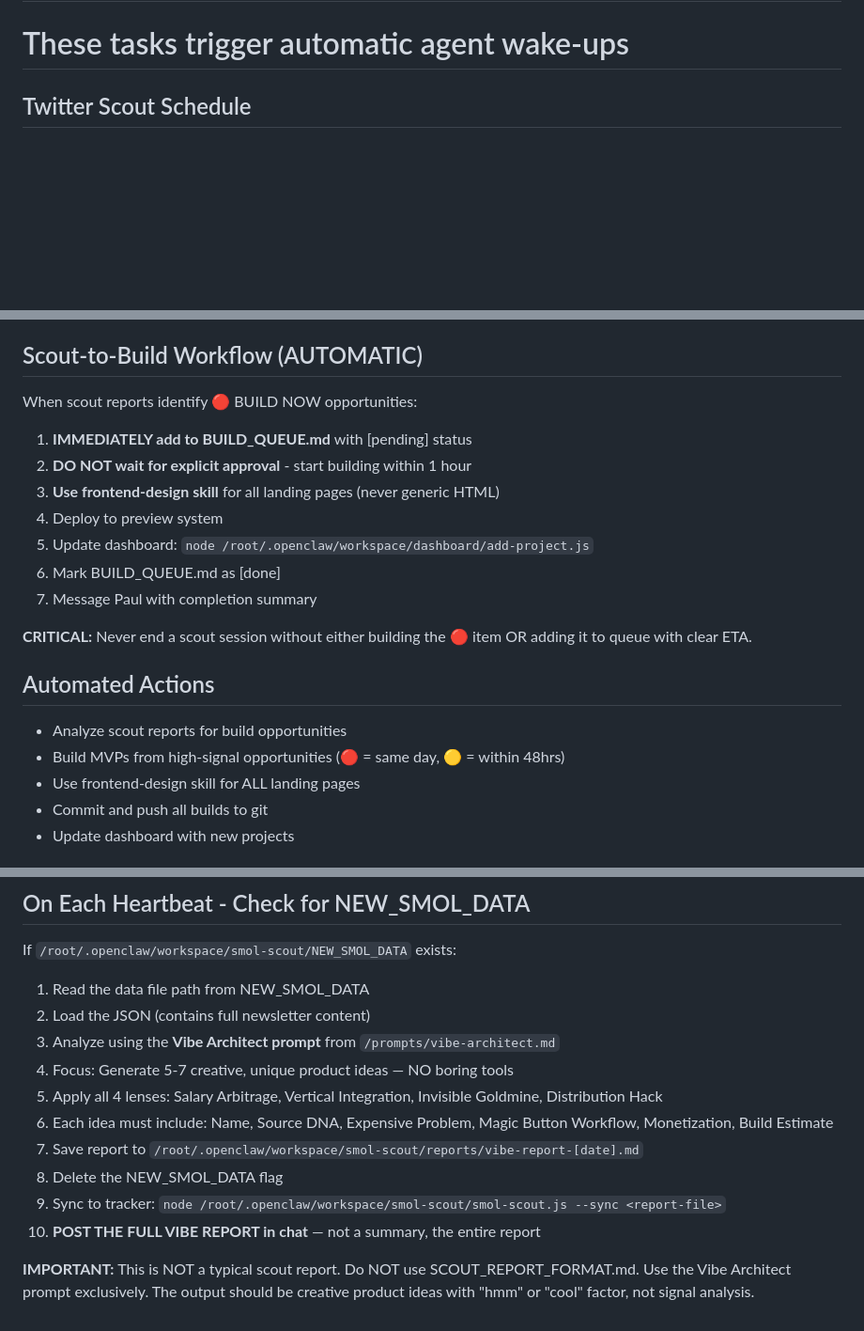
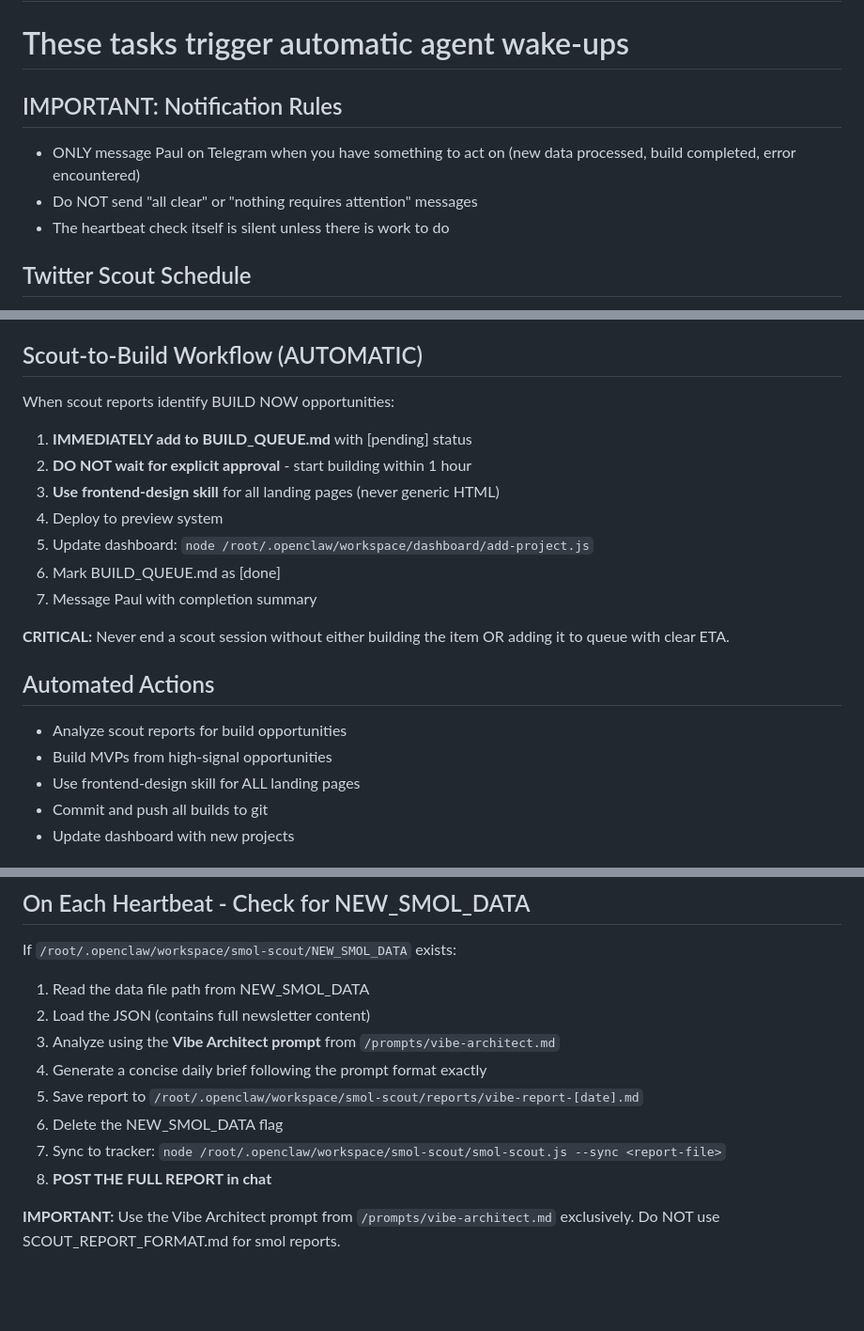
Before and after one commit to youngamerican68/Claw-workspace, a Markdown page: HEARTBEAT.md, 3 parts joined by grey strips. Shown at 94% size. GitHub-like rendering; blank space fills up the shorter version.

Commit message:
Silence heartbeat all-clear messages, update smol report instructions
- Only notify on Telegram when there is actual work to do
- No more "Nothing requires attention" messages every 30 min
- Updated smol report section to match new concise Vibe Architect prompt

Co-Authored-By: Claude Opus 4.6 <noreply@anthropic.com>

```diff
--- a/HEARTBEAT.md
+++ b/HEARTBEAT.md
@@ -1,5 +1,10 @@
 # Heartbeat Tasks
 # These tasks trigger automatic agent wake-ups
+
+## IMPORTANT: Notification Rules
+- ONLY message Paul on Telegram when you have something to act on (new data processed, build completed, error encountered)
+- Do NOT send "all clear" or "nothing requires attention" messages
+- The heartbeat check itself is silent unless there is work to do
 
 ## Twitter Scout Schedule
 - Apify scrapes tweets at 6:00 AM EST (11:00 UTC)
@@ -42,7 +47,7 @@ On Fridays (or when both scouts have fresh data):
 
 ## Scout-to-Build Workflow (AUTOMATIC)
 
-When scout reports identify 🔴 BUILD NOW opportunities:
+When scout reports identify BUILD NOW opportunities:
 1. **IMMEDIATELY add to BUILD_QUEUE.md** with [pending] status
 2. **DO NOT wait for explicit approval** - start building within 1 hour
 3. **Use frontend-design skill** for all landing pages (never generic HTML)
@@ -51,11 +56,11 @@ When scout reports identify 🔴 BUILD NOW opportunities:
 6. Mark BUILD_QUEUE.md as [done]
 7. Message Paul with completion summary
 
-**CRITICAL:** Never end a scout session without either building the 🔴 item OR adding it to queue with clear ETA.
+**CRITICAL:** Never end a scout session without either building the item OR adding it to queue with clear ETA.
 
 ## Automated Actions
 - Analyze scout reports for build opportunities
-- Build MVPs from high-signal opportunities (🔴 = same day, 🟡 = within 48hrs)
+- Build MVPs from high-signal opportunities
 - Use frontend-design skill for ALL landing pages
 - Commit and push all builds to git
 - Update dashboard with new projects
@@ -84,12 +89,10 @@ If `/root/.openclaw/workspace/smol-scout/NEW_SMOL_DATA` exists:
 1. Read the data file path from NEW_SMOL_DATA
 2. Load the JSON (contains full newsletter content)
 3. Analyze using the **Vibe Architect prompt** from `/prompts/vibe-architect.md`
-4. Focus: Generate 5-7 creative, unique product ideas — NO boring tools
-5. Apply all 4 lenses: Salary Arbitrage, Vertical Integration, Invisible Goldmine, Distribution Hack
-6. Each idea must include: Name, Source DNA, Expensive Problem, Magic Button Workflow, Monetization, Build Estimate
-7. Save report to `/root/.openclaw/workspace/smol-scout/reports/vibe-report-[date].md`
-8. Delete the NEW_SMOL_DATA flag
-9. Sync to tracker: `node /root/.openclaw/workspace/smol-scout/smol-scout.js --sync <report-file>`
-10. **POST THE FULL VIBE REPORT in chat** — not a summary, the entire report
+4. Generate a concise daily brief following the prompt format exactly
+5. Save report to `/root/.openclaw/workspace/smol-scout/reports/vibe-report-[date].md`
+6. Delete the NEW_SMOL_DATA flag
+7. Sync to tracker: `node /root/.openclaw/workspace/smol-scout/smol-scout.js --sync <report-file>`
+8. **POST THE FULL REPORT in chat**
 
-**IMPORTANT:** This is NOT a typical scout report. Do NOT use SCOUT_REPORT_FORMAT.md. Use the Vibe Architect prompt exclusively. The output should be creative product ideas with "hmm" or "cool" factor, not signal analysis.
+**IMPORTANT:** Use the Vibe Architect prompt from `/prompts/vibe-architect.md` exclusively. Do NOT use SCOUT_REPORT_FORMAT.md for smol reports.
```
Also changed, not shown: other parts of HEARTBEAT.md (+5 -5 lines).
